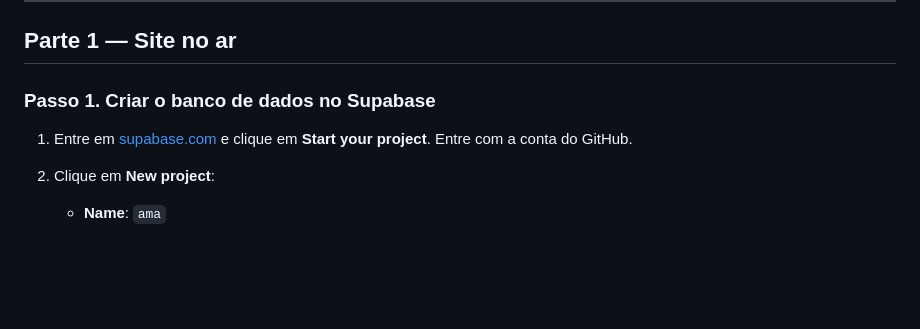
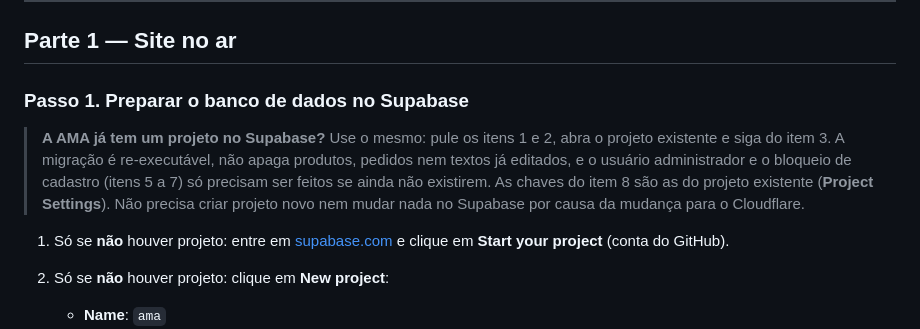
Before and after one commit to joaoviantexe/demonstracao-ama, a Markdown page: docs/CONFIGURACAO.md, the part around the change. Drawn GitHub-style; blank space fills up the shorter version.

Commit message:
Guia: reaproveitar o projeto existente do Supabase
Co-Authored-By: Claude Sonnet 5.5 <noreply@anthropic.com>
Claude-Session: https://claude.ai/code/session_01MDZuU2H9F4B6jekkWTVksF

```diff
--- a/docs/CONFIGURACAO.md
+++ b/docs/CONFIGURACAO.md
@@ -30,10 +30,17 @@ Nos exemplos abaixo, troque `seudominio.com.br` pelo domínio da AMA (ex.: `oscd
 
 ## Parte 1 — Site no ar
 
-### Passo 1. Criar o banco de dados no Supabase
+### Passo 1. Preparar o banco de dados no Supabase
 
-1. Entre em [supabase.com](https://supabase.com) e clique em **Start your project**. Entre com a conta do GitHub.
-2. Clique em **New project**:
+> **A AMA já tem um projeto no Supabase?** Use o mesmo: pule os itens 1 e 2, abra o projeto existente e siga do
+> item 3. A migração é re-executável, não apaga produtos, pedidos nem textos já editados, e o usuário
+> administrador e o bloqueio de cadastro (itens 5 a 7) só precisam ser feitos se ainda não existirem. As chaves do
+> item 8 são as do projeto existente (**Project Settings**). Não precisa criar projeto novo nem mudar nada no
+> Supabase por causa da mudança para o Cloudflare.
+
+1. Só se **não** houver projeto: entre em [supabase.com](https://supabase.com) e clique em **Start your project**
+   (conta do GitHub).
+2. Só se **não** houver projeto: clique em **New project**:
    - **Name**: `ama`
    - **Database Password**: crie uma senha forte e guarde (não será usada no dia a dia).
    - **Region**: *South America (São Paulo)*.
```
